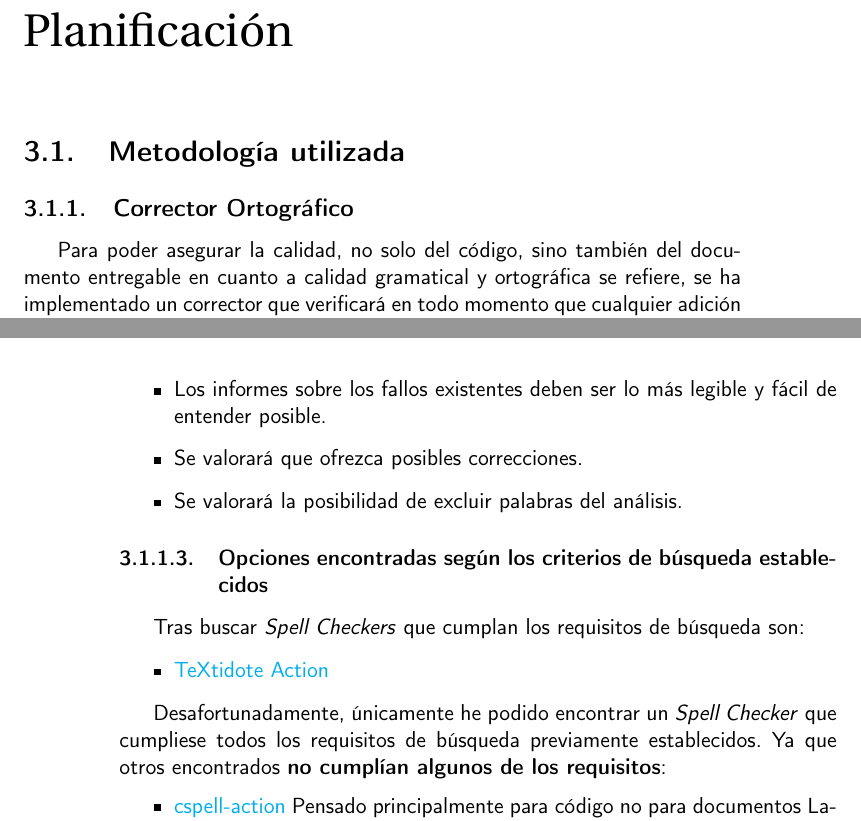
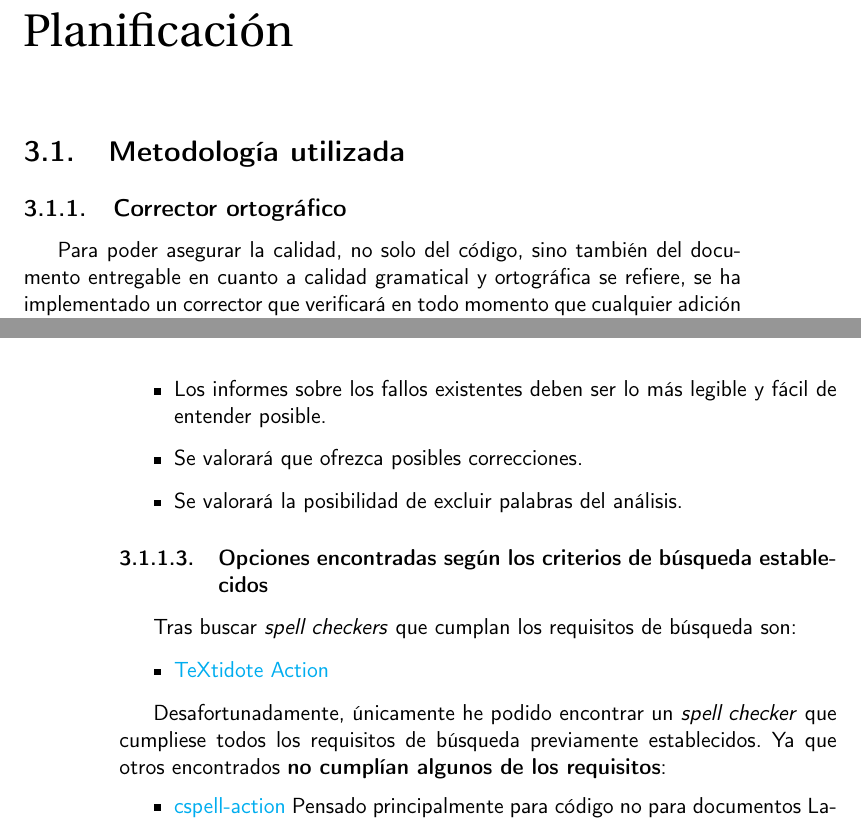
Before and after one commit to migueorg/One-touch-music-streaming-TFG-ETSIIT, a LaTeX book (doc/proyecto.tex, which reads doc/secciones/04_planificacion.tex): two parts of pages 23 and 24 of 33, joined at a grey line, cut so that both start at the same text. Compiled offline with pdfLaTeX.

Commit message:
Eliminadas algunas mayúsculas arbitrarias más. #26

```diff
--- a/doc/secciones/04_planificacion.tex
+++ b/doc/secciones/04_planificacion.tex
@@ -2,7 +2,7 @@
 
 \section{Metodología utilizada}
 
-\subsection{Corrector Ortográfico}
+\subsection{Corrector ortográfico}
 Para poder asegurar la calidad, no solo del código, sino también del documento
 entregable en cuanto a calidad gramatical y ortográfica se refiere, se ha
 implementado un corrector que verificará en todo momento que cualquier adición a
@@ -41,13 +41,13 @@ búsqueda anterior para finalmente seleccionar uno son:
 
 \subsubsection{Opciones encontradas según los criterios de búsqueda establecidos}
 
-Tras buscar \emph{Spell Checkers} que cumplan los requisitos de búsqueda son:
+Tras buscar \emph{spell checkers} que cumplan los requisitos de búsqueda son:
 
 \begin{itemize}
     \item \href{https://github.com/marketplace/actions/textidote-action}{TeXtidote Action}
 \end{itemize}
 
-Desafortunadamente, únicamente he podido encontrar un \emph{Spell Checker} que
+Desafortunadamente, únicamente he podido encontrar un \emph{spell checker} que
 cumpliese todos los requisitos de búsqueda previamente establecidos. Ya que otros
 encontrados \textbf{no cumplían algunos de los requisitos}:
 \begin{itemize}
```
